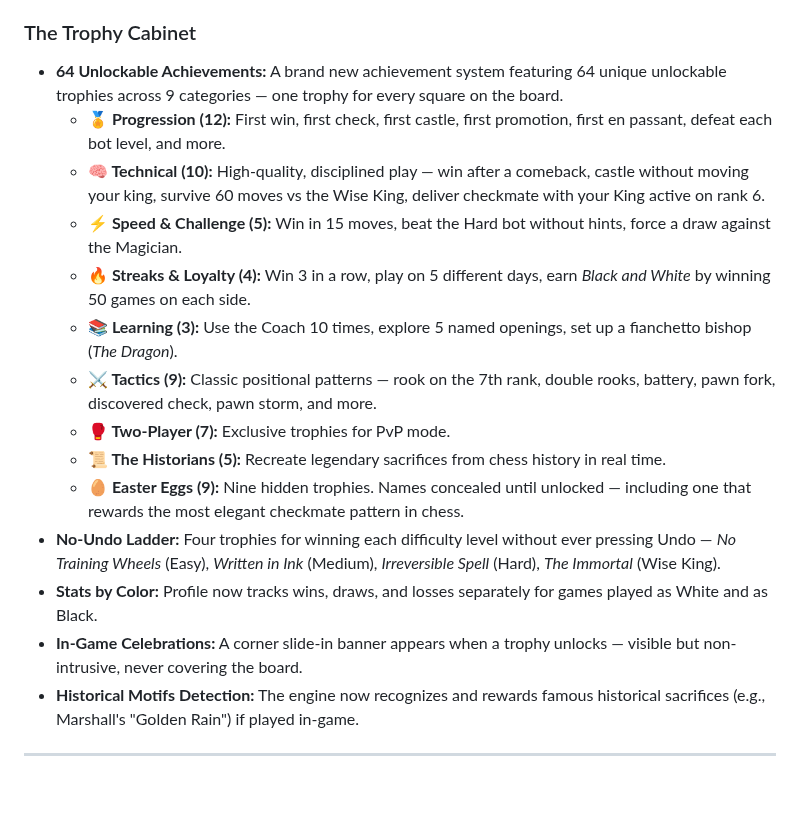
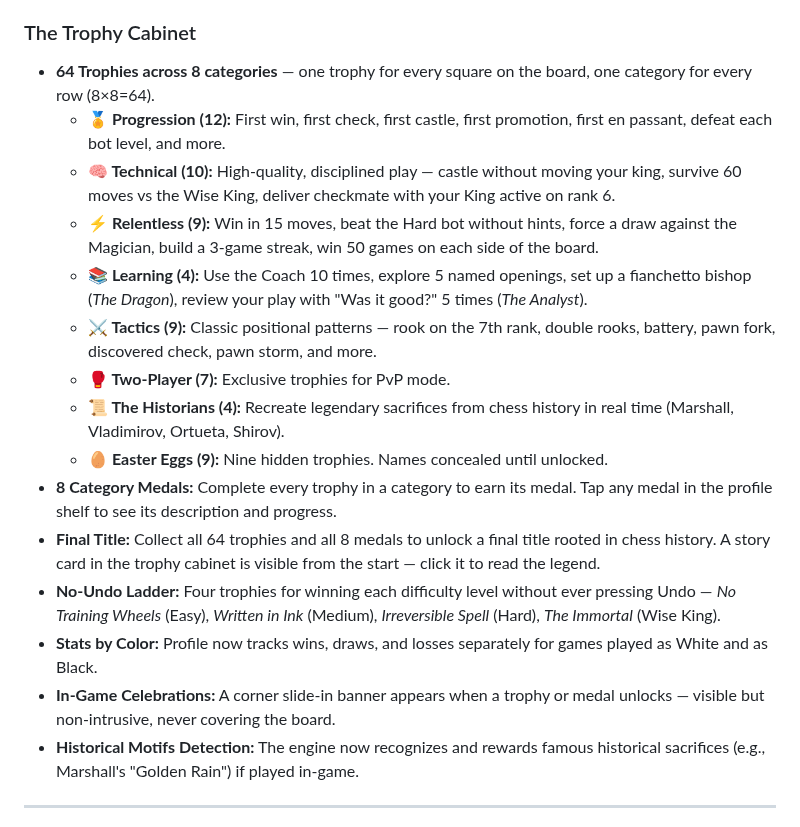
Before and after one commit to vafran/mchess, a Markdown page: docs/CHANGELOG.md, the part around the change. Rendered like a GitHub page; blank space fills up the shorter version.

```diff
--- a/docs/CHANGELOG.md
+++ b/docs/CHANGELOG.md
@@ -16,19 +16,20 @@ Format: version · size · what changed.
 - **Portability:** Added functionality to export and import profile data and game states via save files.
 
 ### The Trophy Cabinet
-- **64 Unlockable Achievements:** A brand new achievement system featuring 64 unique unlockable trophies across 9 categories — one trophy for every square on the board.
+- **64 Trophies across 8 categories** — one trophy for every square on the board, one category for every row (8×8=64).
   - **🏅 Progression (12):** First win, first check, first castle, first promotion, first en passant, defeat each bot level, and more.
-  - **🧠 Technical (10):** High-quality, disciplined play — win after a comeback, castle without moving your king, survive 60 moves vs the Wise King, deliver checkmate with your King active on rank 6.
-  - **⚡ Speed & Challenge (5):** Win in 15 moves, beat the Hard bot without hints, force a draw against the Magician.
-  - **🔥 Streaks & Loyalty (4):** Win 3 in a row, play on 5 different days, earn *Black and White* by winning 50 games on each side.
-  - **📚 Learning (3):** Use the Coach 10 times, explore 5 named openings, set up a fianchetto bishop (*The Dragon*).
+  - **🧠 Technical (10):** High-quality, disciplined play — castle without moving your king, survive 60 moves vs the Wise King, deliver checkmate with your King active on rank 6.
+  - **⚡ Relentless (9):** Win in 15 moves, beat the Hard bot without hints, force a draw against the Magician, build a 3-game streak, win 50 games on each side of the board.
+  - **📚 Learning (4):** Use the Coach 10 times, explore 5 named openings, set up a fianchetto bishop (*The Dragon*), review your play with "Was it good?" 5 times (*The Analyst*).
   - **⚔️ Tactics (9):** Classic positional patterns — rook on the 7th rank, double rooks, battery, pawn fork, discovered check, pawn storm, and more.
   - **🥊 Two-Player (7):** Exclusive trophies for PvP mode.
-  - **📜 The Historians (5):** Recreate legendary sacrifices from chess history in real time.
-  - **🥚 Easter Eggs (9):** Nine hidden trophies. Names concealed until unlocked — including one that rewards the most elegant checkmate pattern in chess.
+  - **📜 The Historians (4):** Recreate legendary sacrifices from chess history in real time (Marshall, Vladimirov, Ortueta, Shirov).
+  - **🥚 Easter Eggs (9):** Nine hidden trophies. Names concealed until unlocked.
+- **8 Category Medals:** Complete every trophy in a category to earn its medal. Tap any medal in the profile shelf to see its description and progress.
+- **Final Title:** Collect all 64 trophies and all 8 medals to unlock a final title rooted in chess history. A story card in the trophy cabinet is visible from the start — click it to read the legend.
 - **No-Undo Ladder:** Four trophies for winning each difficulty level without ever pressing Undo — *No Training Wheels* (Easy), *Written in Ink* (Medium), *Irreversible Spell* (Hard), *The Immortal* (Wise King).
 - **Stats by Color:** Profile now tracks wins, draws, and losses separately for games played as White and as Black.
-- **In-Game Celebrations:** A corner slide-in banner appears when a trophy unlocks — visible but non-intrusive, never covering the board.
+- **In-Game Celebrations:** A corner slide-in banner appears when a trophy or medal unlocks — visible but non-intrusive, never covering the board.
 - **Historical Motifs Detection:** The engine now recognizes and rewards famous historical sacrifices (e.g., Marshall's "Golden Rain") if played in-game.
 
 ---
```
Also changed, not shown: README.md (+11 -10 lines).
